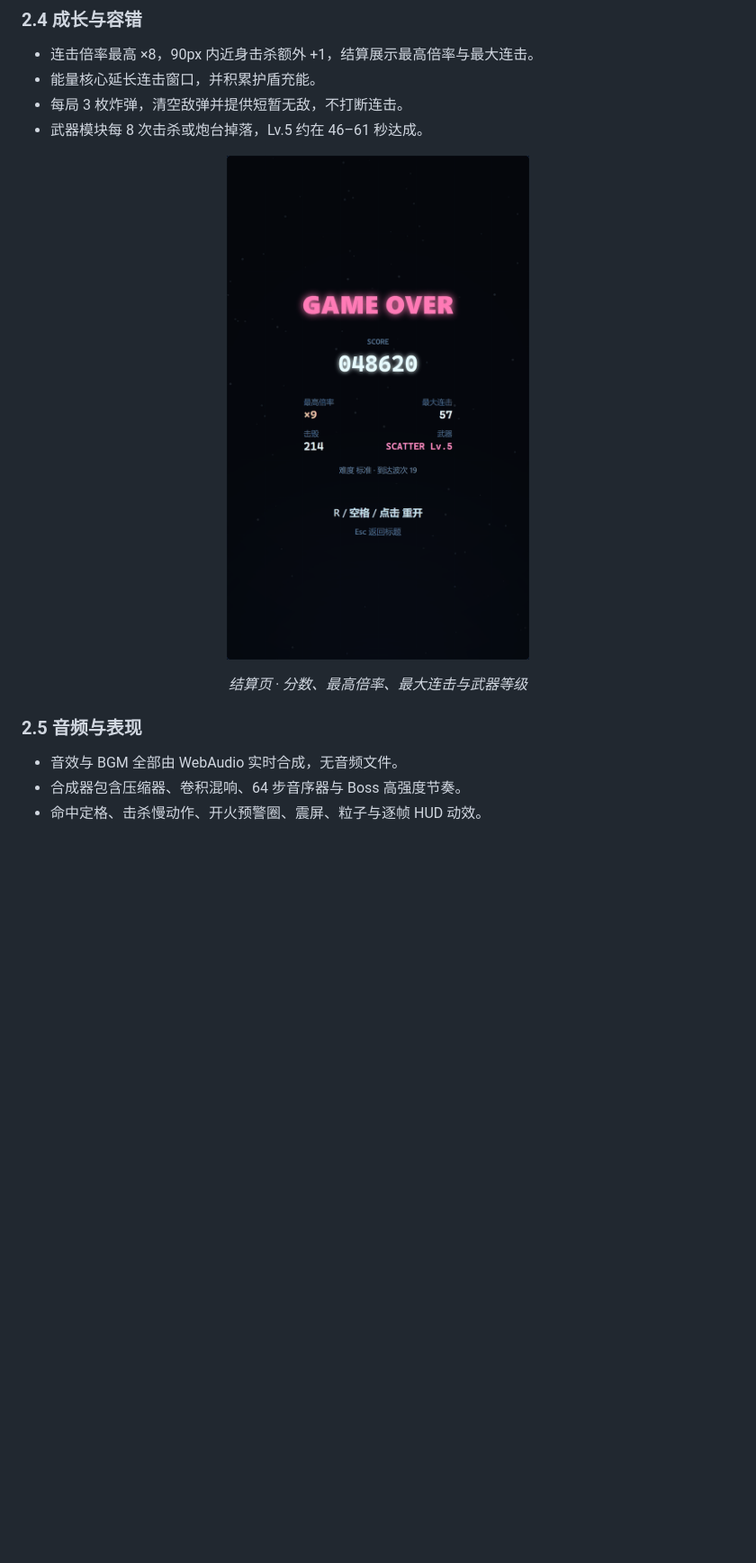
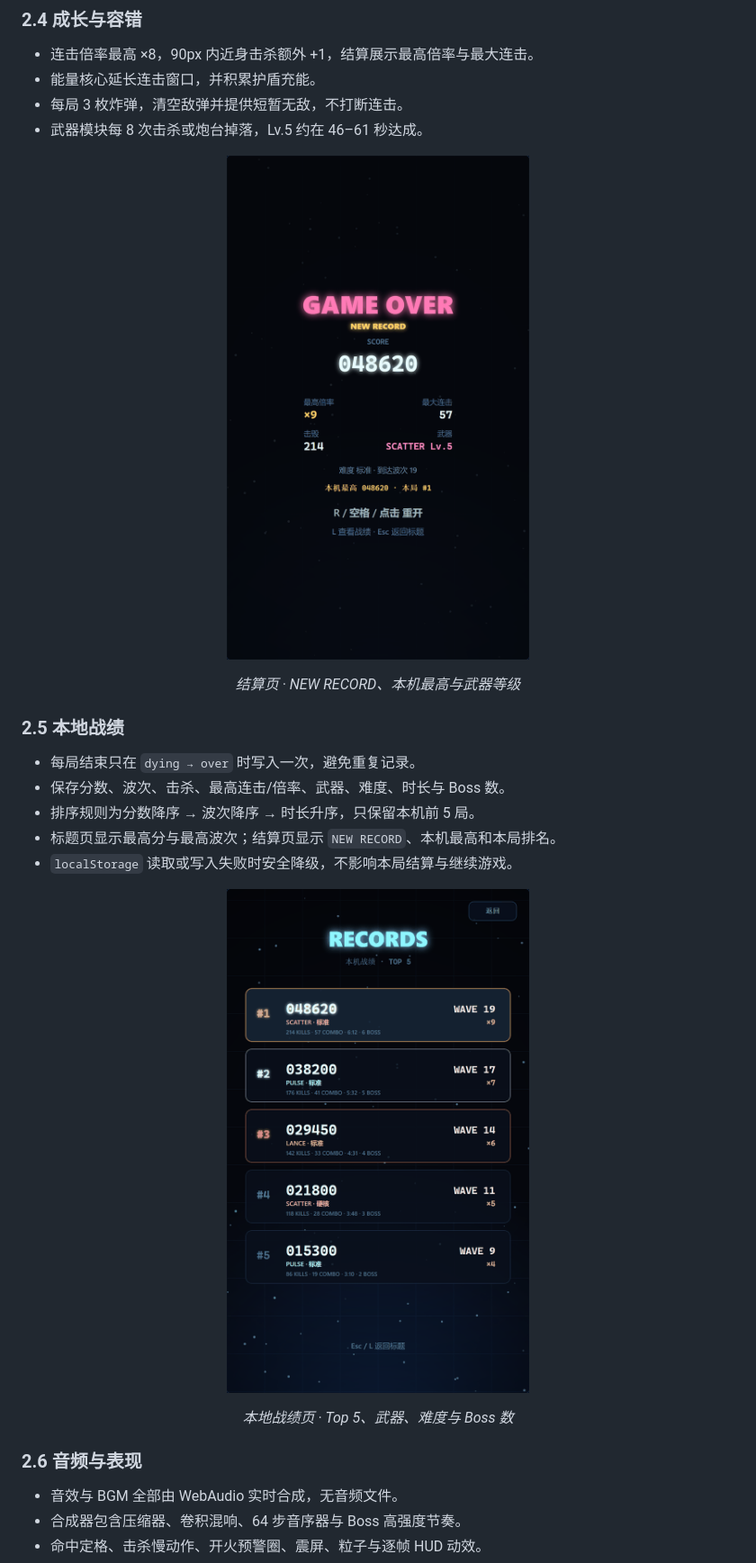
Before and after one commit to 15876167663/NEON-VECTORS, a Markdown page: SUMMARY.md, the part around one of its changes. Shown at 90% size. GitHub-like rendering; pictures changed too: docs/images/game-over.png, docs/images/records.png (added); blank space fills up the shorter version.

```diff
--- a/SUMMARY.md
+++ b/SUMMARY.md
@@ -81,9 +81,22 @@ Boss 每约 60 秒出现一次，三种形态 `HEX → ORBIT → PRISM` 每 3
 <p align="center">
   <img src="docs/images/game-over.png" width="360" alt="结算页" />
 </p>
-<p align="center"><em>结算页 · 分数、最高倍率、最大连击与武器等级</em></p>
+<p align="center"><em>结算页 · NEW RECORD、本机最高与武器等级</em></p>
 
-### 2.5 音频与表现
+### 2.5 本地战绩
+
+- 每局结束只在 `dying → over` 时写入一次，避免重复记录。
+- 保存分数、波次、击杀、最高连击/倍率、武器、难度、时长与 Boss 数。
+- 排序规则为分数降序 → 波次降序 → 时长升序，只保留本机前 5 局。
+- 标题页显示最高分与最高波次；结算页显示 `NEW RECORD`、本机最高和本局排名。
+- `localStorage` 读取或写入失败时安全降级，不影响本局结算与继续游戏。
+
+<p align="center">
+  <img src="docs/images/records.png" width="360" alt="本地战绩页" />
+</p>
+<p align="center"><em>本地战绩页 · Top 5、武器、难度与 Boss 数</em></p>
+
+### 2.6 音频与表现
 
 - 音效与 BGM 全部由 WebAudio 实时合成，无音频文件。
 - 合成器包含压缩器、卷积混响、64 步音序器与 Boss 高强度节奏。
```
Also changed, not shown: other parts of SUMMARY.md (+17 -16 lines), DESIGN.md (+2 -0 lines), README.md (+6 -3 lines), docs/images/title.png, 8 other files.
